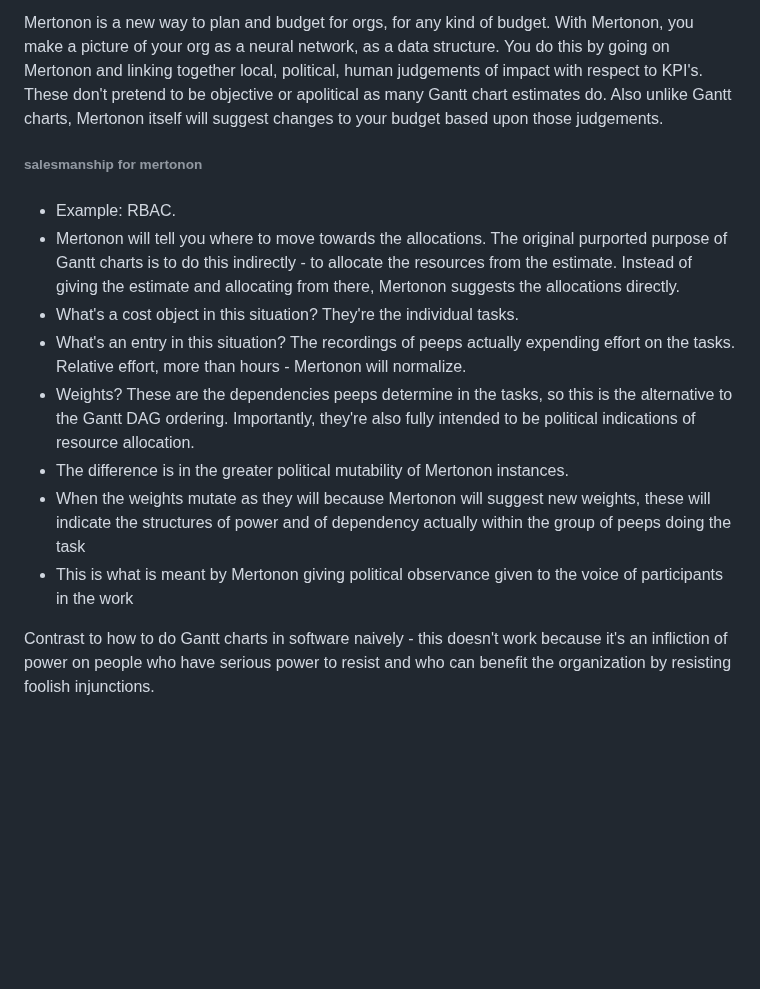
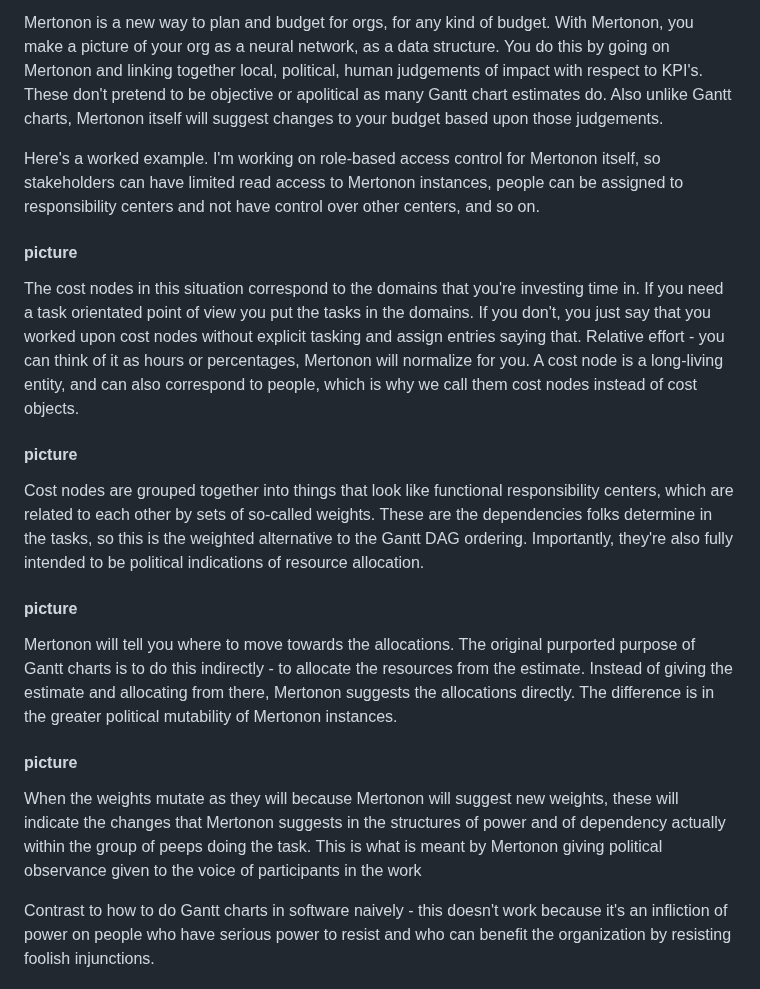
Before and after one commit to howonlee/mertonon, a Markdown page: essays/gantt.md, the part around the change. GitHub-like rendering; blank space fills up the shorter version.

Commit message:
more thinky

```diff
--- a/essays/gantt.md
+++ b/essays/gantt.md
@@ -47,19 +47,23 @@ We have implemented such a thing and given it a server, UI and UX, and packaged
 
 Mertonon is a new way to plan and budget for orgs, for any kind of budget. With Mertonon, you make a picture of your org as a neural network, as a data structure. You do this by going on Mertonon and linking together local, political, human judgements of impact with respect to KPI's. These don't pretend to be objective or apolitical as many Gantt chart estimates do. Also unlike Gantt charts, Mertonon itself will suggest changes to your budget based upon those judgements.
 
-######
-###### salesmanship for mertonon
-######
-######
+Here's a worked example. I'm working on role-based access control for Mertonon itself, so stakeholders can have limited read access to Mertonon instances, people can be assigned to responsibility centers and not have control over other centers, and so on.
 
-- Example: RBAC.
-- Mertonon will tell you where to move towards the allocations. The original purported purpose of Gantt charts is to do this indirectly - to allocate the resources from the estimate. Instead of giving the estimate and allocating from there, Mertonon suggests the allocations directly.
-- What's a cost object in this situation? They're the individual tasks.
-- What's an entry in this situation? The recordings of peeps actually expending effort on the tasks. Relative effort, more than hours - Mertonon will normalize.
-- Weights? These are the dependencies peeps determine in the tasks, so this is the alternative to the Gantt DAG ordering. Importantly, they're also fully intended to be political indications of resource allocation.
-- The difference is in the greater political mutability of Mertonon instances.
-- When the weights mutate as they will because Mertonon will suggest new weights, these will indicate the structures of power and of dependency actually within the group of peeps doing the task
-- This is what is meant by Mertonon giving political observance given to the voice of participants in the work
+#### picture
+
+The cost nodes in this situation correspond to the domains that you're investing time in. If you need a task orientated point of view you put the tasks in the domains. If you don't, you just say that you worked upon cost nodes without explicit tasking and assign entries saying that. Relative effort - you can think of it as hours or percentages, Mertonon will normalize for you. A cost node is a long-living entity, and can also correspond to people, which is why we call them cost nodes instead of cost objects.
+
+#### picture
+
+Cost nodes are grouped together into things that look like functional responsibility centers, which are related to each other by sets of so-called weights. These are the dependencies folks determine in the tasks, so this is the weighted alternative to the Gantt DAG ordering. Importantly, they're also fully intended to be political indications of resource allocation.
+
+#### picture
+
+Mertonon will tell you where to move towards the allocations. The original purported purpose of Gantt charts is to do this indirectly - to allocate the resources from the estimate. Instead of giving the estimate and allocating from there, Mertonon suggests the allocations directly. The difference is in the greater political mutability of Mertonon instances.
+
+#### picture
+
+When the weights mutate as they will because Mertonon will suggest new weights, these will indicate the changes that Mertonon suggests in the structures of power and of dependency actually within the group of peeps doing the task. This is what is meant by Mertonon giving political observance given to the voice of participants in the work
 
 Contrast to how to do Gantt charts in software naively - this doesn't work because it's an infliction of power on people who have serious power to resist and who can benefit the organization by resisting foolish injunctions.
 
```
